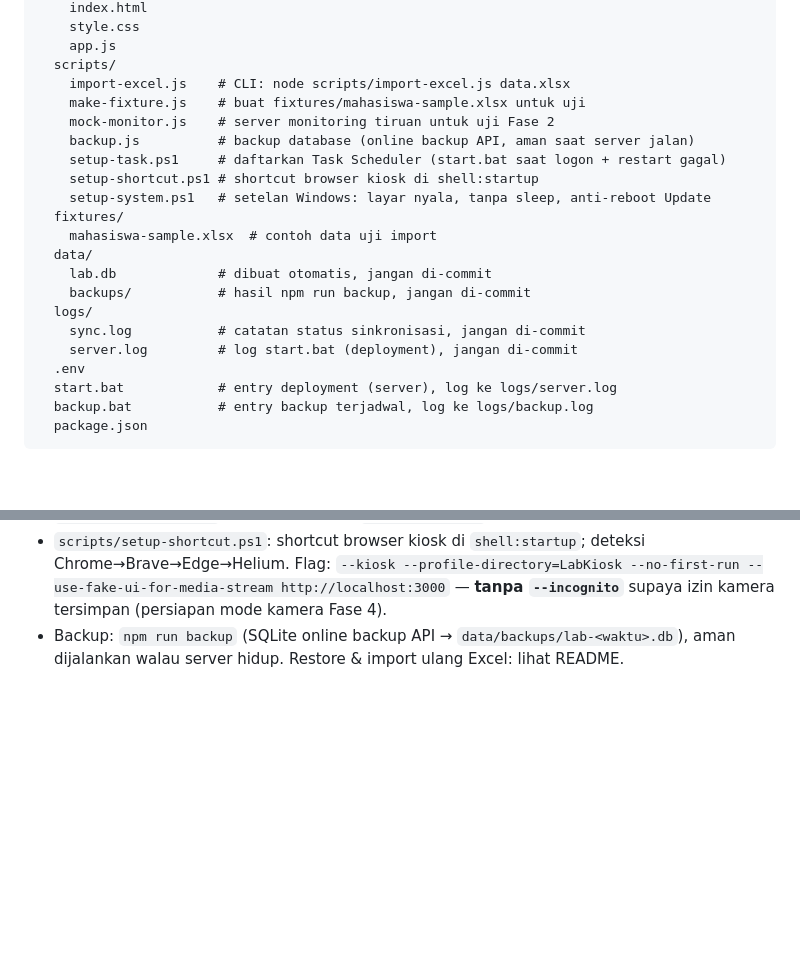
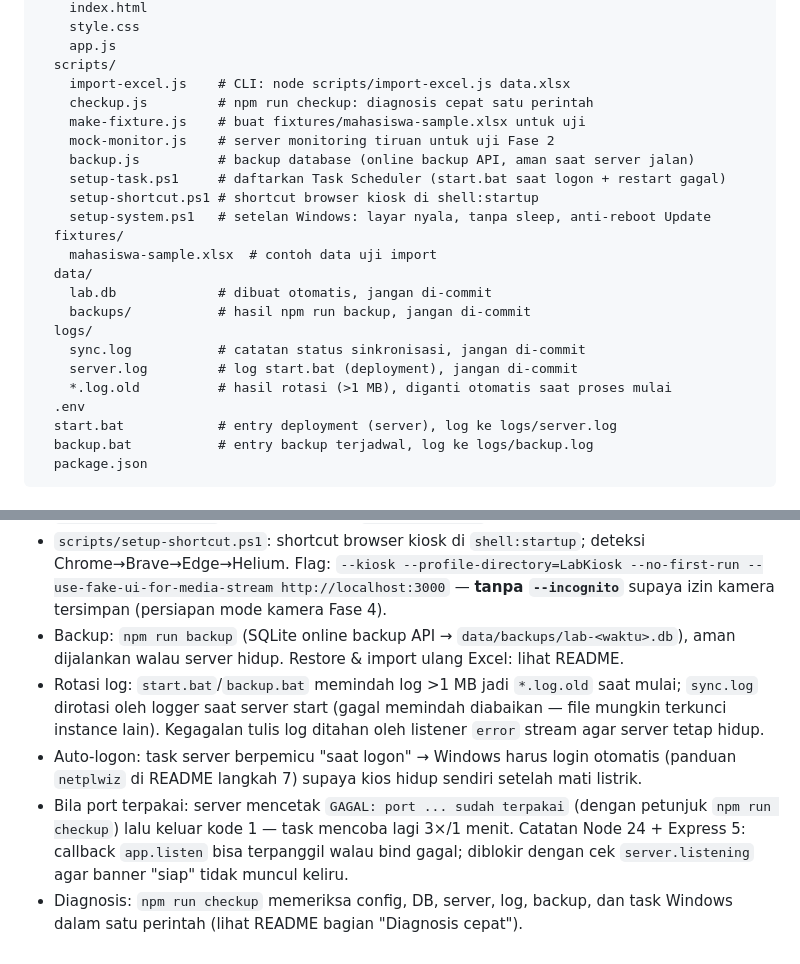
Before and after one commit to Zizarinr/lab_traffic_tracker, a Markdown page: tech.md, 2 parts joined by grey strips. GitHub-like rendering; blank space fills up the shorter version.

Commit message:
docs: record maintenance improvements in tasks and tech notes

```diff
--- a/tech.md
+++ b/tech.md
@@ -25,6 +25,7 @@ lab-scan/
     app.js
   scripts/
     import-excel.js    # CLI: node scripts/import-excel.js data.xlsx
+    checkup.js         # npm run checkup: diagnosis cepat satu perintah
     make-fixture.js    # buat fixtures/mahasiswa-sample.xlsx untuk uji
     mock-monitor.js    # server monitoring tiruan untuk uji Fase 2
     backup.js          # backup database (online backup API, aman saat server jalan)
@@ -39,6 +40,7 @@ lab-scan/
   logs/
     sync.log           # catatan status sinkronisasi, jangan di-commit
     server.log         # log start.bat (deployment), jangan di-commit
+    *.log.old          # hasil rotasi (>1 MB), diganti otomatis saat proses mulai
   .env
   start.bat            # entry deployment (server), log ke logs/server.log
   backup.bat           # entry backup terjadwal, log ke logs/backup.log
@@ -72,3 +74,7 @@ Instalasi sekali jalan di PC lab (rincian di `README.md` bagian "Deployment Wind
 - `scripts/setup-task.ps1`: mendaftarkan 2 task Task Scheduler — server (trigger "At log on" → `start.bat`, restart otomatis saat gagal 3×/1 menit) dan **backup harian** (`LabScanKTM-Backup`, `backup.bat --keep=30` jam 17:00, log ke `logs/backup.log`).
 - `scripts/setup-shortcut.ps1`: shortcut browser kiosk di `shell:startup`; deteksi Chrome→Brave→Edge→Helium. Flag: `--kiosk --profile-directory=LabKiosk --no-first-run --use-fake-ui-for-media-stream http://localhost:3000` — **tanpa `--incognito`** supaya izin kamera tersimpan (persiapan mode kamera Fase 4).
 - Backup: `npm run backup` (SQLite online backup API → `data/backups/lab-<waktu>.db`), aman dijalankan walau server hidup. Restore & import ulang Excel: lihat README.
+- Rotasi log: `start.bat`/`backup.bat` memindah log >1 MB jadi `*.log.old` saat mulai; `sync.log` dirotasi oleh logger saat server start (gagal memindah diabaikan — file mungkin terkunci instance lain). Kegagalan tulis log ditahan oleh listener `error` stream agar server tetap hidup.
+- Auto-logon: task server berpemicu "saat logon" → Windows harus login otomatis (panduan `netplwiz` di README langkah 7) supaya kios hidup sendiri setelah mati listrik.
+- Bila port terpakai: server mencetak `GAGAL: port ... sudah terpakai` (dengan petunjuk `npm run checkup`) lalu keluar kode 1 — task mencoba lagi 3×/1 menit. Catatan Node 24 + Express 5: callback `app.listen` bisa terpanggil walau bind gagal; diblokir dengan cek `server.listening` agar banner "siap" tidak muncul keliru.
+- Diagnosis: `npm run checkup` memeriksa config, DB, server, log, backup, dan task Windows dalam satu perintah (lihat README bagian "Diagnosis cepat").
```
Also changed, not shown: tasks.md (+6 -1 lines).
